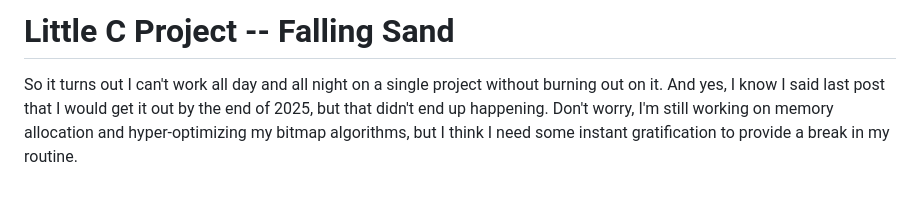
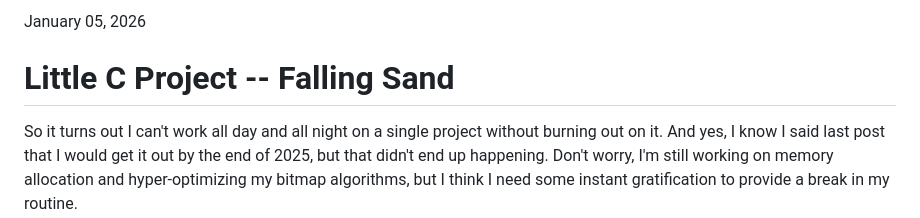
Before and after one commit to IshDeshpa/ishdeshpa.github.io, a Markdown page: blog/little-c-proj/little-c-proj.md, the part around the change. Drawn GitHub-style; blank space fills up the shorter version.

Commit message:
added date

```diff
--- a/blog/little-c-proj/little-c-proj.md
+++ b/blog/little-c-proj/little-c-proj.md
@@ -1,5 +1,7 @@
 <!--01-05-2026-->
 <!--PUBLISH-->
+
+January 05, 2026
 
 # Little C Project -- Falling Sand
 
```
